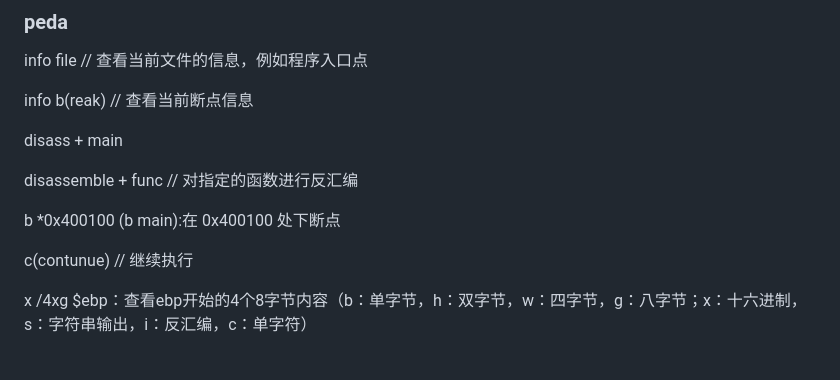
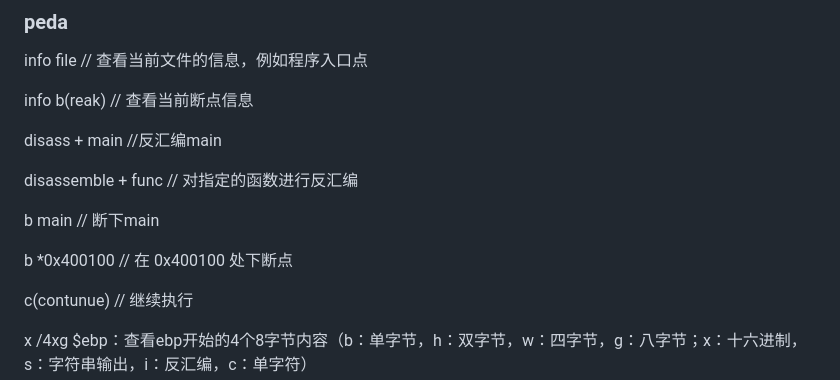
Before and after one commit to wgf4242/text, a Markdown page: docs/ctf/kali_linux.md, the part around the change. Drawn GitHub-style; blank space fills up the shorter version.

```diff
--- a/docs/ctf/kali_linux.md
+++ b/docs/ctf/kali_linux.md
@@ -657,11 +657,13 @@ info file  // 查看当前文件的信息，例如程序入口点
 
 info b(reak) // 查看当前断点信息
 
-disass + main
+disass + main //反汇编main
 
 disassemble + func // 对指定的函数进行反汇编
 
-b *0x400100 (b main):在 0x400100 处下断点
+b main  // 断下main
+
+b *0x400100 // 在 0x400100 处下断点
 
 c(contunue)  // 继续执行
 
```
Also changed, not shown: docs/ctf/2019-03-26-PWN.md (+31 -1 lines), docs/ctf/Article.md (+2 -0 lines), docs/ctf/imgs/pwn_01_stack01.jpg (added), docs/ctf/imgs/pwn_plt&got3.jpg (added), 2 other files.
